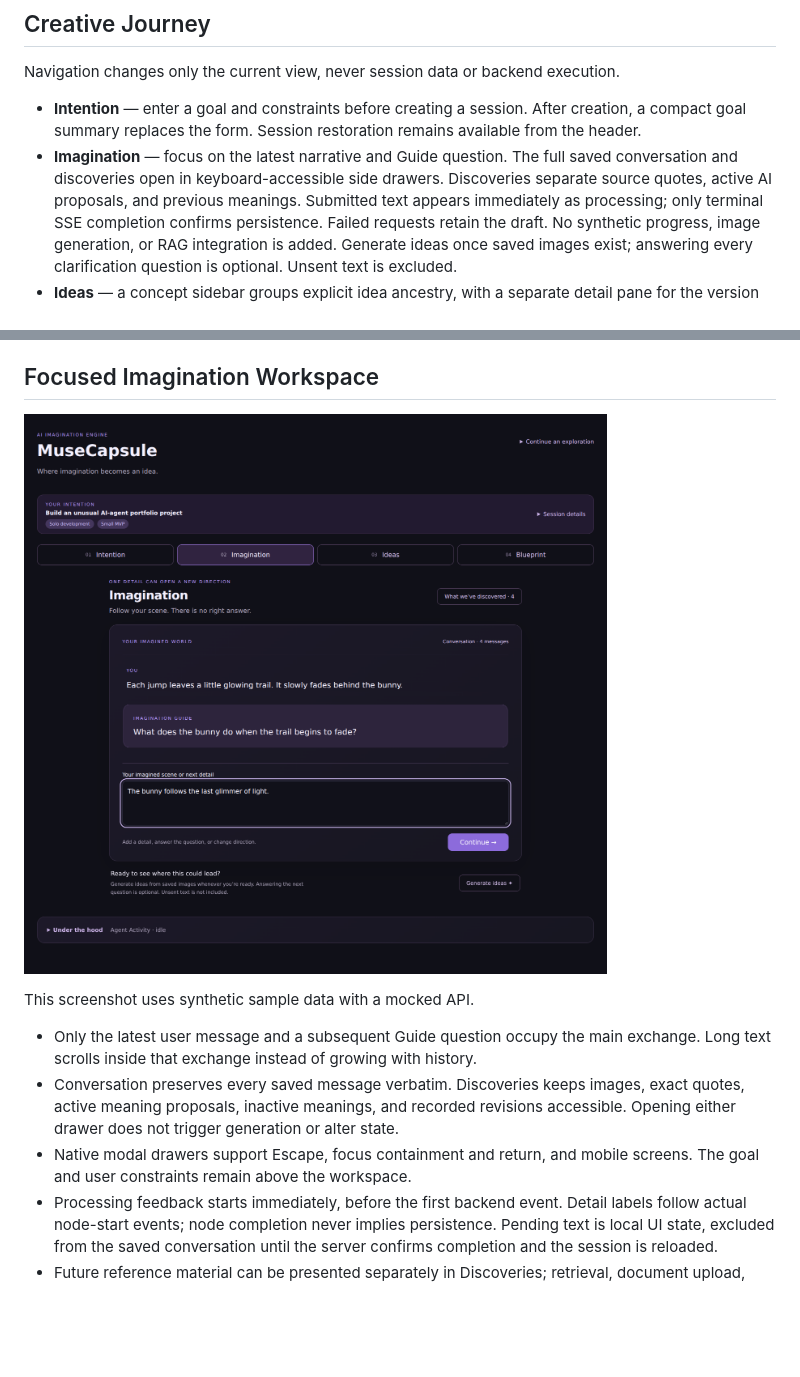
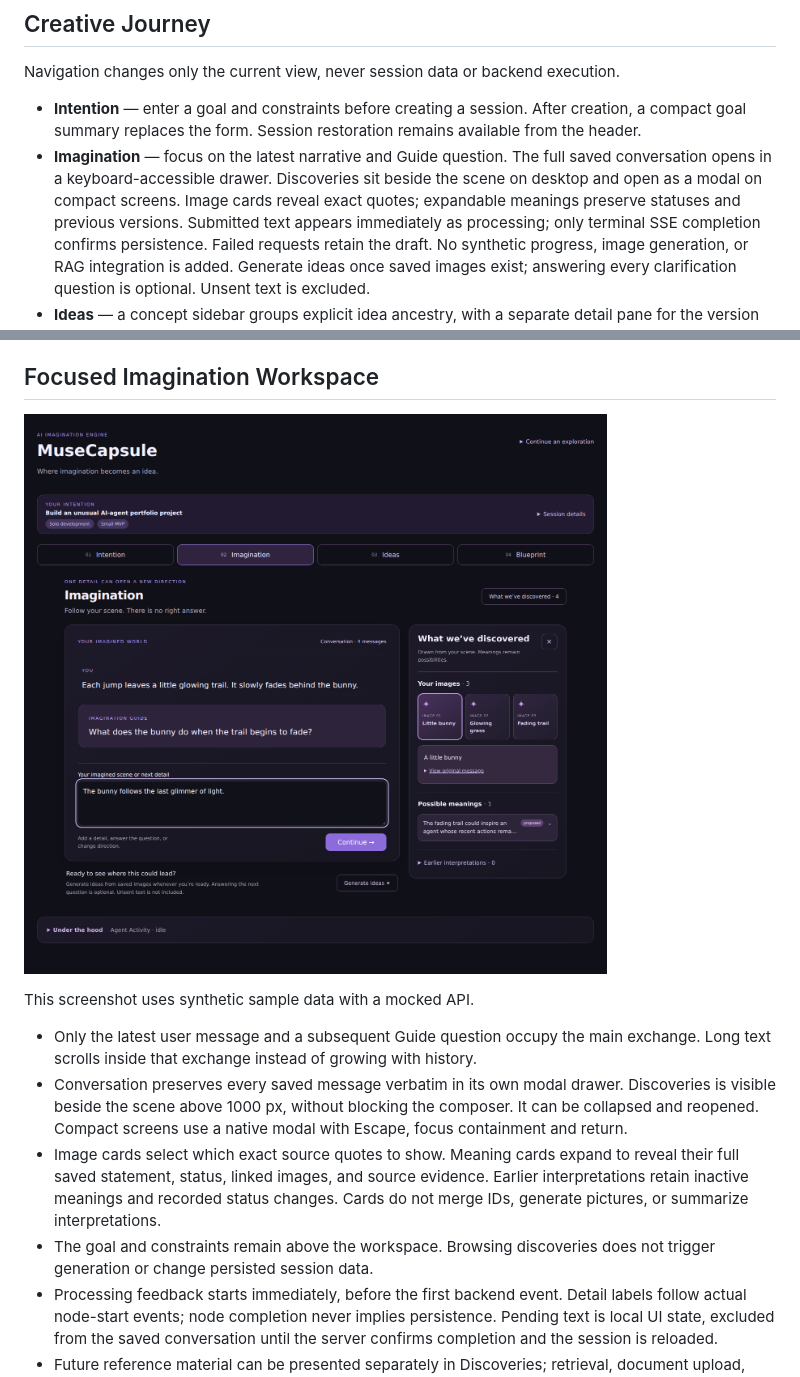
Before and after one commit to mariiaml1/musecapsule, a Markdown page: frontend/README.md, 2 parts joined by grey strips. GitHub-like rendering; pictures changed too: docs/images/imagination-workspace.png; blank space fills up the shorter version.

Commit message:
fix: match discovery panel to the approved card-based layout

```diff
--- a/frontend/README.md
+++ b/frontend/README.md
@@ -72,8 +72,9 @@ Navigation changes only the current view, never session data or backend executio
   creation, a compact goal summary replaces the form. Session restoration remains
   available from the header.
 - **Imagination** — focus on the latest narrative and Guide question. The full
-  saved conversation and discoveries open in keyboard-accessible side drawers.
-  Discoveries separate source quotes, active AI proposals, and previous meanings.
+  saved conversation opens in a keyboard-accessible drawer. Discoveries sit beside
+  the scene on desktop and open as a modal on compact screens. Image cards reveal
+  exact quotes; expandable meanings preserve statuses and previous versions.
   Submitted text appears immediately as processing; only terminal SSE completion
   confirms persistence. Failed requests retain the draft. No synthetic progress,
   image generation, or RAG integration is added. Generate ideas once saved images exist;
@@ -161,11 +162,16 @@ This screenshot uses synthetic sample data with a mocked API.
 
 - Only the latest user message and a subsequent Guide question occupy the main
   exchange. Long text scrolls inside that exchange instead of growing with history.
-- Conversation preserves every saved message verbatim. Discoveries keeps images,
-  exact quotes, active meaning proposals, inactive meanings, and recorded revisions
-  accessible. Opening either drawer does not trigger generation or alter state.
-- Native modal drawers support Escape, focus containment and return, and mobile
-  screens. The goal and user constraints remain above the workspace.
+- Conversation preserves every saved message verbatim in its own modal drawer.
+  Discoveries is visible beside the scene above 1000 px, without blocking the
+  composer. It can be collapsed and reopened. Compact screens use a native modal
+  with Escape, focus containment and return.
+- Image cards select which exact source quotes to show. Meaning cards expand to
+  reveal their full saved statement, status, linked images, and source evidence.
+  Earlier interpretations retain inactive meanings and recorded status changes.
+  Cards do not merge IDs, generate pictures, or summarize interpretations.
+- The goal and constraints remain above the workspace. Browsing discoveries does
+  not trigger generation or change persisted session data.
 - Processing feedback starts immediately, before the first backend event. Detail
   labels follow actual node-start events; node completion never implies persistence.
   Pending text is local UI state, excluded from the saved conversation until the
```
Also changed, not shown: 4 other files.
